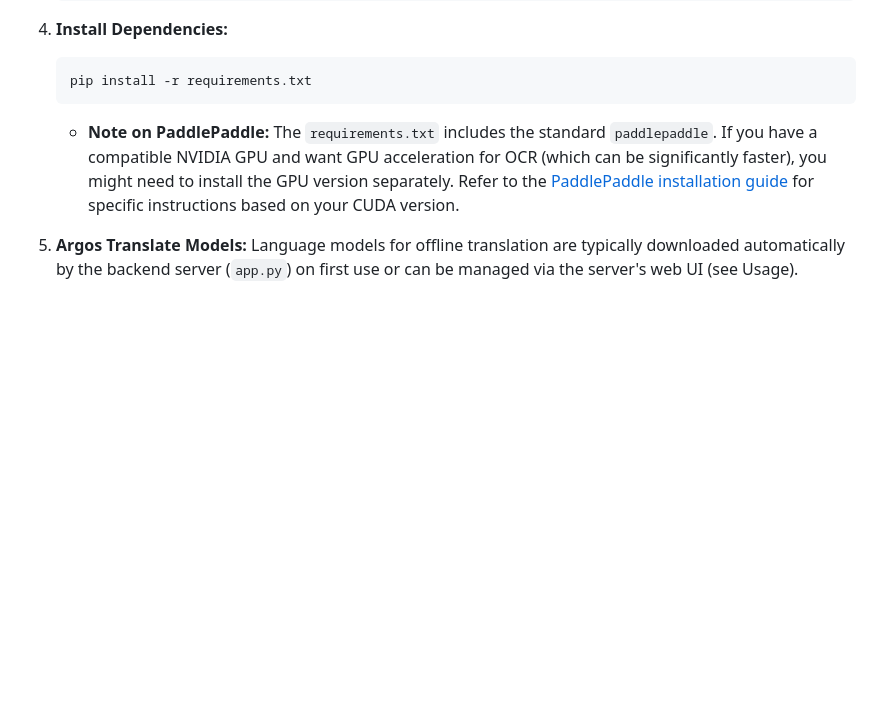
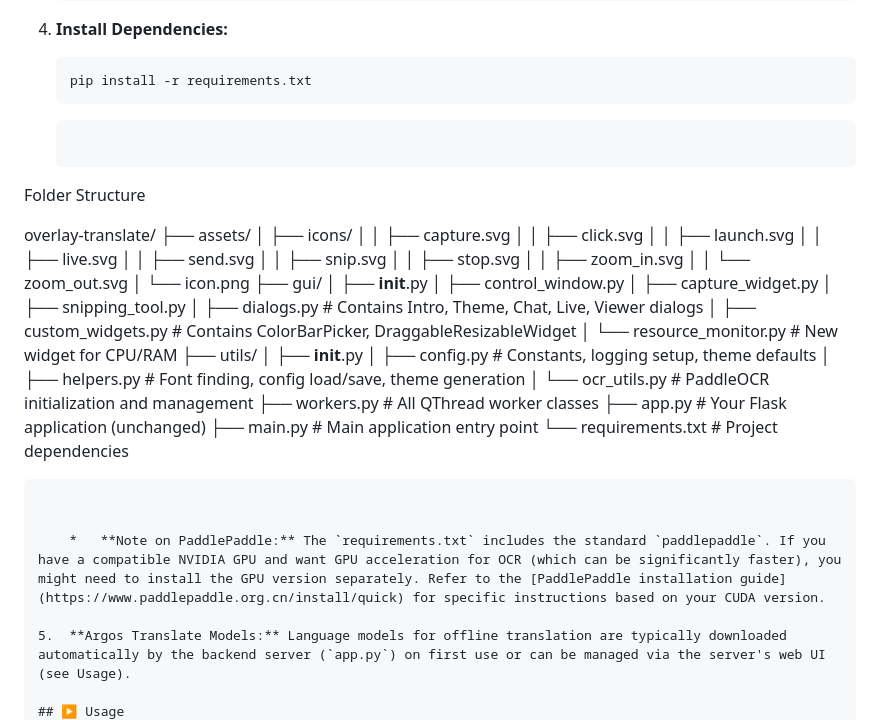
Before and after one commit to AmusinglySimple/Overlay-Translate-Lite, a Markdown page: README.md, the part around the change. Rendered like a GitHub page; blank space fills up the shorter version.

````diff
--- a/README.md
+++ b/README.md
@@ -57,6 +57,43 @@ Overlay Translate provides a seamless way to capture text directly from your scr
     ```bash
     pip install -r requirements.txt
     ```
+    ```
+Folder Structure
+
+overlay-translate/
+├── assets/
+│   ├── icons/
+│   │   ├── capture.svg
+│   │   ├── click.svg
+│   │   ├── launch.svg
+│   │   ├── live.svg
+│   │   ├── send.svg
+│   │   ├── snip.svg
+│   │   ├── stop.svg
+│   │   ├── zoom_in.svg
+│   │   └── zoom_out.svg
+│   └── icon.png
+├── gui/
+│   ├── __init__.py
+│   ├── control_window.py
+│   ├── capture_widget.py
+│   ├── snipping_tool.py
+│   ├── dialogs.py           # Contains Intro, Theme, Chat, Live, Viewer dialogs
+│   ├── custom_widgets.py    # Contains ColorBarPicker, DraggableResizableWidget
+│   └── resource_monitor.py  # New widget for CPU/RAM
+├── utils/
+│   ├── __init__.py
+│   ├── config.py           # Constants, logging setup, theme defaults
+│   ├── helpers.py          # Font finding, config load/save, theme generation
+│   └── ocr_utils.py        # PaddleOCR initialization and management
+├── workers.py              # All QThread worker classes
+├── app.py                  # Your Flask application (unchanged)
+├── main.py                 # Main application entry point
+└── requirements.txt        # Project dependencies
+
+```
+
+
     *   **Note on PaddlePaddle:** The `requirements.txt` includes the standard `paddlepaddle`. If you have a compatible NVIDIA GPU and want GPU acceleration for OCR (which can be significantly faster), you might need to install the GPU version separately. Refer to the [PaddlePaddle installation guide](https://www.paddlepaddle.org.cn/install/quick) for specific instructions based on your CUDA version.
 
 5.  **Argos Translate Models:** Language models for offline translation are typically downloaded automatically by the backend server (`app.py`) on first use or can be managed via the server's web UI (see Usage).
````
